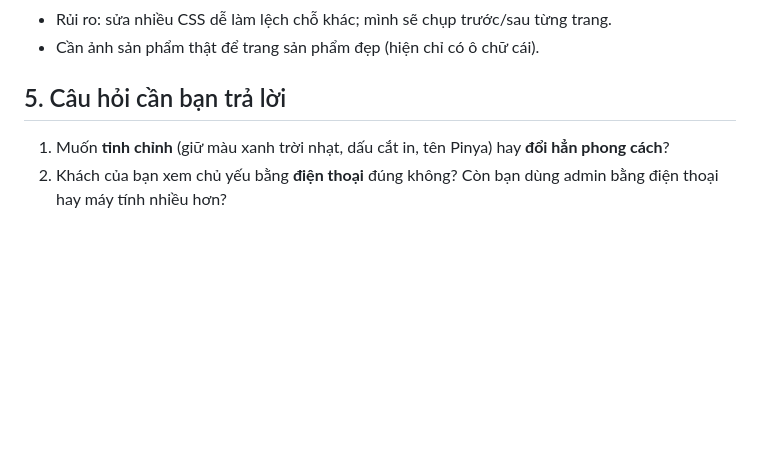
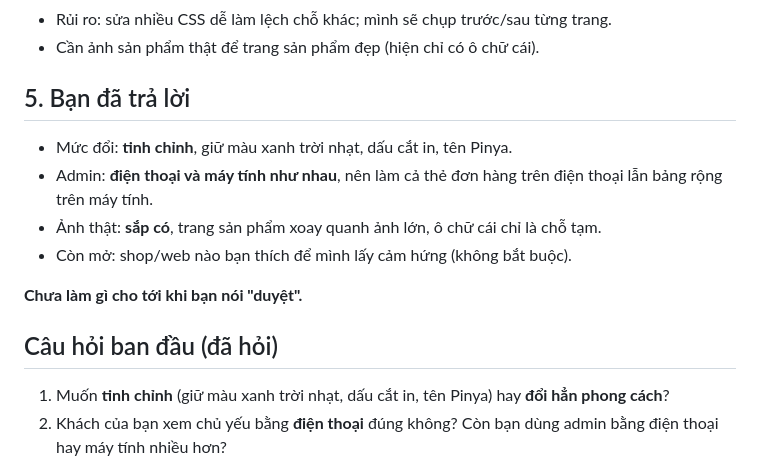
Before and after one commit to littledua/pinyaprinting, a Markdown page: PLAN-GIAO-DIEN.md, the part around the change. GitHub-like rendering; blank space fills up the shorter version.

Commit message:
Plan: record owner answers, still awaiting approval
Co-Authored-By: Claude Opus 5.5 <noreply@anthropic.com>
Claude-Session: https://claude.ai/code/session_01D1o2JhMgQK3PpvvndkM12o

```diff
--- a/PLAN-GIAO-DIEN.md
+++ b/PLAN-GIAO-DIEN.md
@@ -45,7 +45,15 @@ Mình mới tìm sơ trên web, **chưa mở đọc mã**. Sau khi bạn duyệt
 - Rủi ro: sửa nhiều CSS dễ làm lệch chỗ khác; mình sẽ chụp trước/sau từng trang.
 - Cần ảnh sản phẩm thật để trang sản phẩm đẹp (hiện chỉ có ô chữ cái).
 
-## 5. Câu hỏi cần bạn trả lời
+## 5. Bạn đã trả lời
+- Mức đổi: **tinh chỉnh**, giữ màu xanh trời nhạt, dấu cắt in, tên Pinya.
+- Admin: **điện thoại và máy tính như nhau**, nên làm cả thẻ đơn hàng trên điện thoại lẫn bảng rộng trên máy tính.
+- Ảnh thật: **sắp có**, trang sản phẩm xoay quanh ảnh lớn, ô chữ cái chỉ là chỗ tạm.
+- Còn mở: shop/web nào bạn thích để mình lấy cảm hứng (không bắt buộc).
+
+**Chưa làm gì cho tới khi bạn nói "duyệt".**
+
+## Câu hỏi ban đầu (đã hỏi)
 1. Muốn **tinh chỉnh** (giữ màu xanh trời nhạt, dấu cắt in, tên Pinya) hay **đổi hẳn phong cách**?
 2. Khách của bạn xem chủ yếu bằng **điện thoại** đúng không? Còn bạn dùng admin bằng điện thoại hay máy tính nhiều hơn?
 3. Bạn có ảnh sản phẩm thật chưa, hay còn dùng ô màu một thời gian?
```
